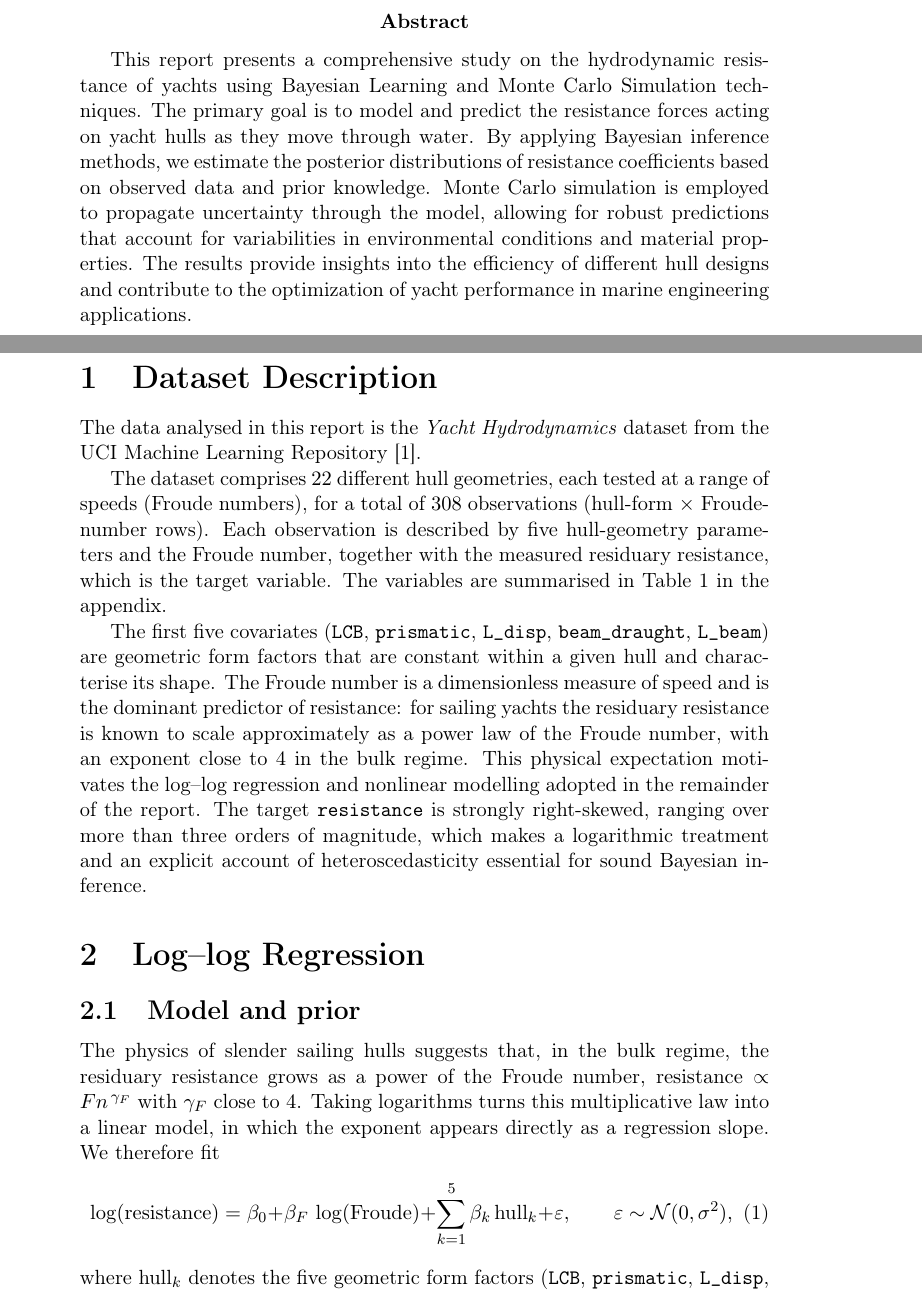
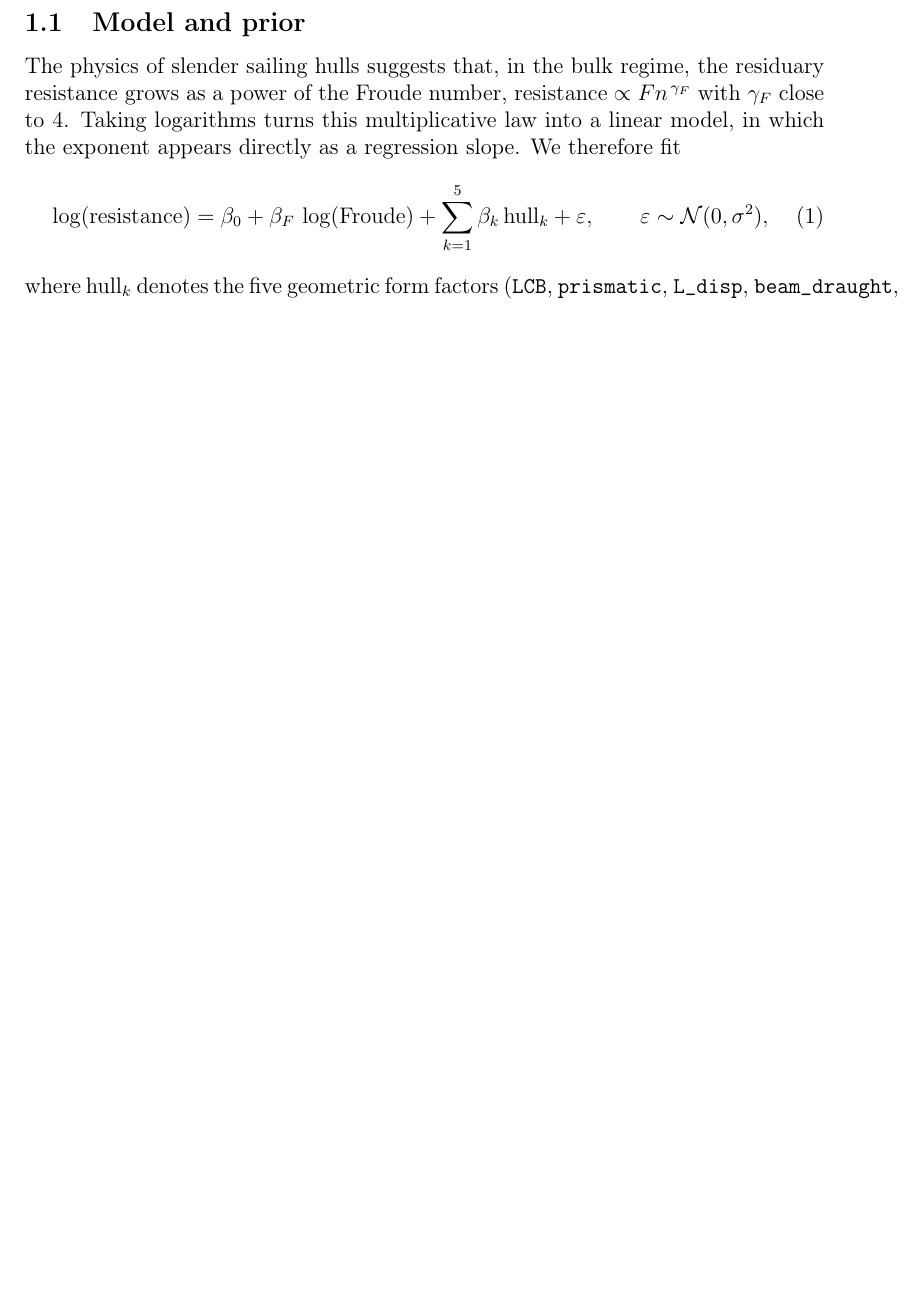
Before and after one commit to Peng-Rao/BLMS-project, a LaTeX document (report.tex): two parts of pages 3 and 4 of 11 before the commit and part of page 3 of 8 after it, the two joined at a grey line, cut at the place of the change, the shorter picture padded with empty space. Compiled offline with pdfLaTeX.

```diff
--- a/report.tex
+++ b/report.tex
@@ -80,39 +80,8 @@
 
 \newpage
 
-\abstract{This report presents a comprehensive study on the hydrodynamic resistance of yachts using Bayesian Learning and Monte Carlo Simulation techniques. The primary goal is to model and predict the resistance forces acting on yacht hulls as they move through water. By applying Bayesian inference methods, we estimate the posterior distributions of resistance coefficients based on observed data and prior knowledge. Monte Carlo simulation is employed to propagate uncertainty through the model, allowing for robust predictions that account for variabilities in environmental conditions and material properties. The results provide insights into the efficiency of different hull designs and contribute to the optimization of yacht performance in marine engineering applications.}
-
-\clearpage
-
 \setcounter{page}{1}
 \pagenumbering{arabic}
-
-\section{Dataset Description}
-\label{sec:dataset}
-
-The data analysed in this report is the \emph{Yacht Hydrodynamics} dataset
-from the UCI Machine Learning Repository
-\autocite{ortigosa2007yacht}.
-
-The dataset comprises $22$ different hull geometries, each tested at a
-range of speeds (Froude numbers), for a total of $308$ observations
-(hull-form $\times$ Froude-number rows). Each observation is described by
-five hull-geometry parameters and the Froude number, together with the
-measured residuary resistance, which is the target variable. The variables
-are summarised in \cref{tab:variables} in the appendix.
-
-The first five covariates (\texttt{LCB}, \texttt{prismatic},
-\texttt{L\_disp}, \texttt{beam\_draught}, \texttt{L\_beam}) are geometric
-form factors that are constant within a given hull and characterise its
-shape. The Froude number is a dimensionless measure of speed and is the
-dominant predictor of resistance: for sailing yachts the residuary
-resistance is known to scale approximately as a power law of the Froude
-number, with an exponent close to $4$ in the bulk regime. This physical
-expectation motivates the log--log regression and nonlinear modelling
-adopted in the remainder of the report. The target \texttt{resistance}
-is strongly right-skewed, ranging over more than three orders of
-magnitude, which makes a logarithmic treatment and an explicit account of
-heteroscedasticity essential for sound Bayesian inference.
 
 \section{Log--log Regression}
 \label{sec:loglog}
```
Also changed, not shown: report.pdf, report.tex (2 more changed lines), 3 other files.
